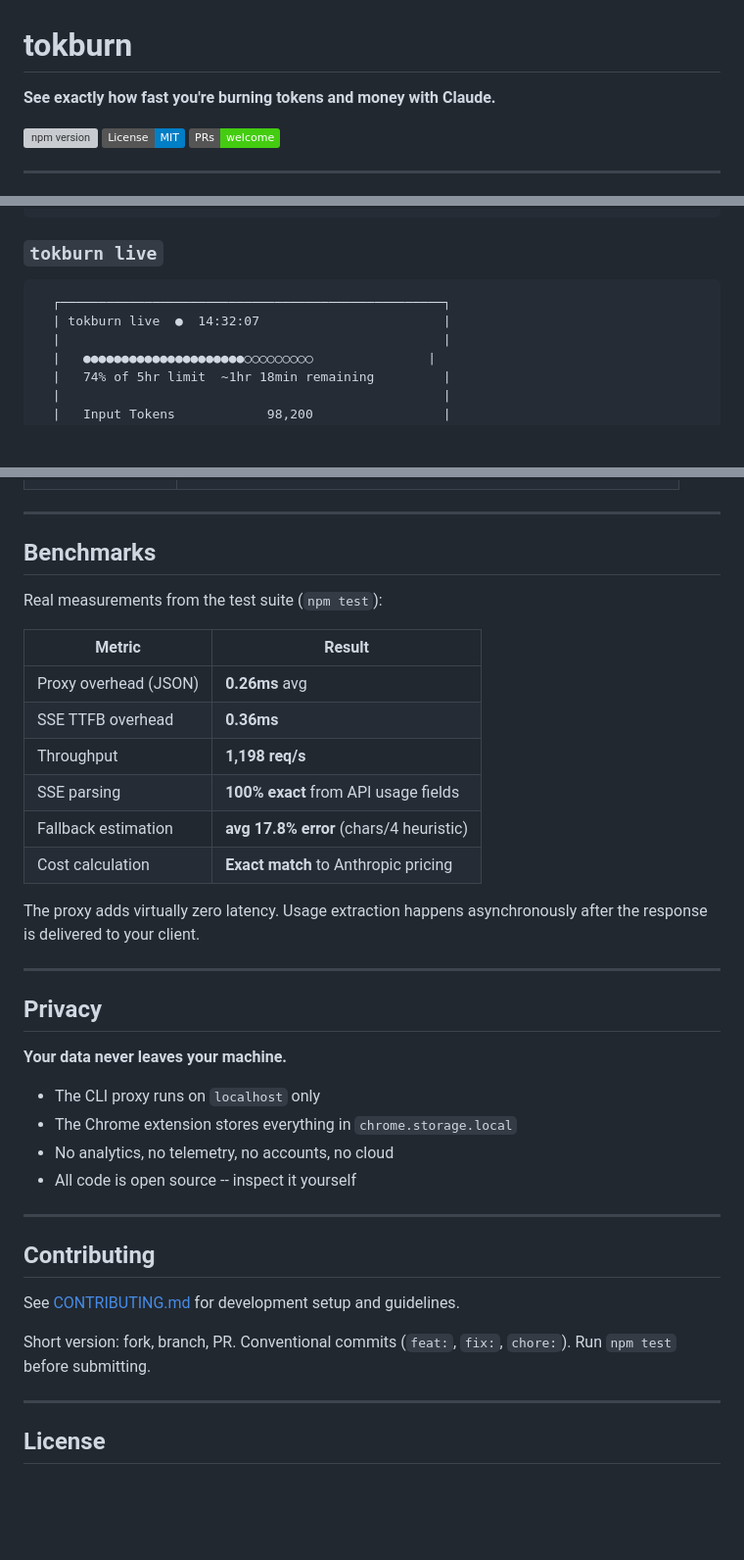
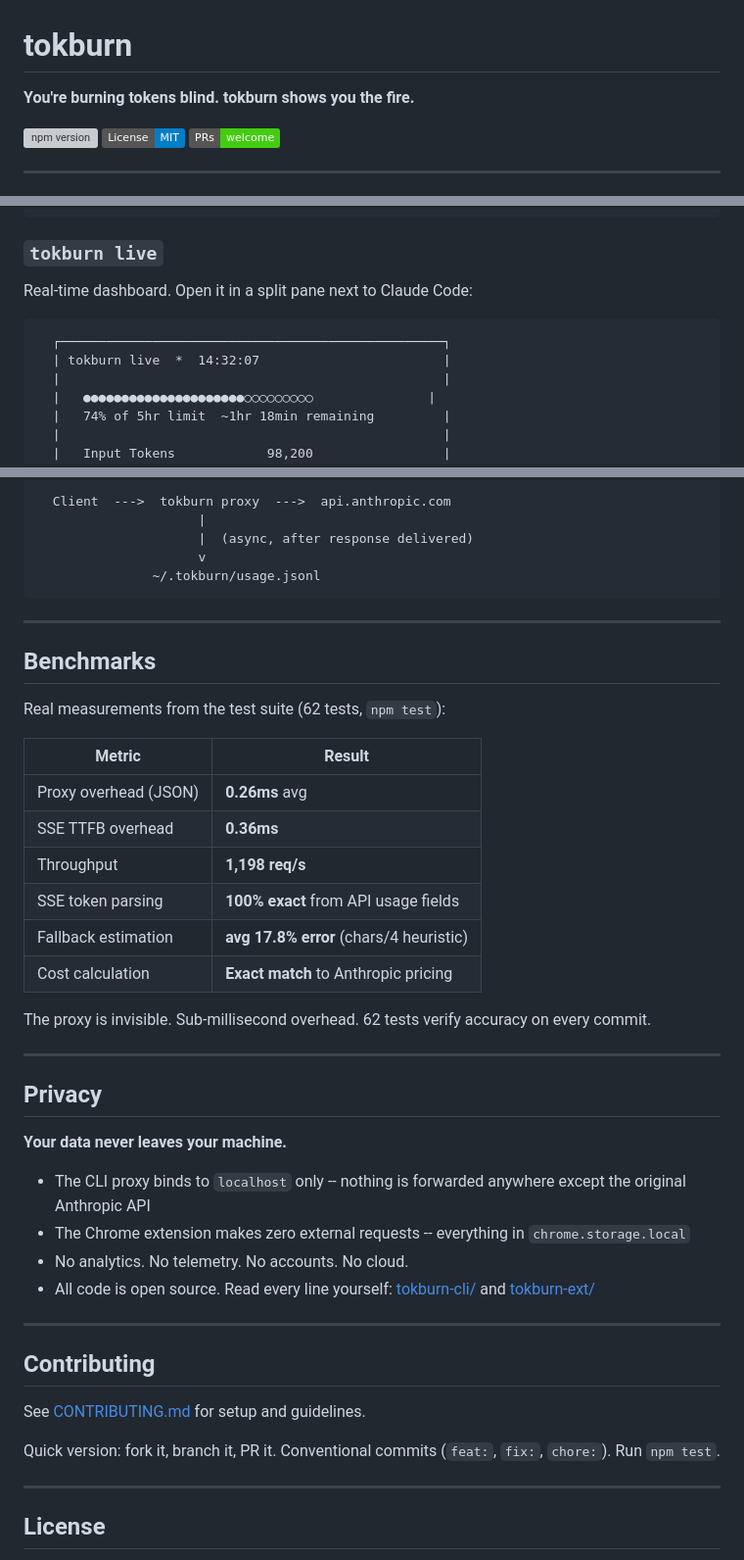
Before and after one commit to patheonsceo/tokburn, a Markdown page: README.md, 3 parts joined by grey strips. Shown at 98% size. Drawn GitHub-style; badges without logos; blank space fills up the shorter version; grey boxes are pictures that could not be loaded.

Commit message:
docs: rewrite README with problem-first narrative and structured flow

````diff
--- a/README.md
+++ b/README.md
@@ -1,4 +1,4 @@
 # tokburn
 
-**See exactly how fast you're burning tokens and money with Claude.**
+**You're burning tokens blind. tokburn shows you the fire.**
 
@@ -82,9 +145,11 @@ Open [claude.ai](https://claude.ai) and start chatting. The floating pill appear
 
 ### `tokburn live`
 
+Real-time dashboard. Open it in a split pane next to Claude Code:
+
 ```
   ┌──────────────────────────────────────────────────┐
-  | tokburn live  ●  14:32:07                        |
+  | tokburn live  *  14:32:07                        |
   |                                                  |
   |   ●●●●●●●●●●●●●●●●●●●●●○○○○○○○○○               |
   |   74% of 5hr limit  ~1hr 18min remaining         |
@@ -178,20 +254,27 @@ Or pick your own modules with the custom option.
+```
+  Client  --->  tokburn proxy  --->  api.anthropic.com
+                     |
+                     |  (async, after response delivered)
+                     v
+               ~/.tokburn/usage.jsonl
+```
 
 ---
 
 ## Benchmarks
 
-Real measurements from the test suite (`npm test`):
+Real measurements from the test suite (62 tests, `npm test`):
 
 | Metric | Result |
 |---|---|
 | Proxy overhead (JSON) | **0.26ms** avg |
 | SSE TTFB overhead | **0.36ms** |
 | Throughput | **1,198 req/s** |
-| SSE parsing | **100% exact** from API usage fields |
+| SSE token parsing | **100% exact** from API usage fields |
 | Fallback estimation | **avg 17.8% error** (chars/4 heuristic) |
 | Cost calculation | **Exact match** to Anthropic pricing |
 
-The proxy adds virtually zero latency. Usage extraction happens asynchronously after the response is delivered to your client.
+The proxy is invisible. Sub-millisecond overhead. 62 tests verify accuracy on every commit.
 
 ---
 
@@ -199,18 +282,18 @@ The proxy adds virtually zero latency. Usage extraction happens asynchronously a
 
 **Your data never leaves your machine.**
 
-- The CLI proxy runs on `localhost` only
-- The Chrome extension stores everything in `chrome.storage.local`
-- No analytics, no telemetry, no accounts, no cloud
-- All code is open source -- inspect it yourself
+- The CLI proxy binds to `localhost` only -- nothing is forwarded anywhere except the original Anthropic API
+- The Chrome extension makes zero external requests -- everything in `chrome.storage.local`
+- No analytics. No telemetry. No accounts. No cloud.
+- All code is open source. Read every line yourself: [tokburn-cli/](./tokburn-cli/) and [tokburn-ext/](./tokburn-ext/)
 
 ---
 
 ## Contributing
 
-See [CONTRIBUTING.md](./CONTRIBUTING.md) for development setup and guidelines.
+See [CONTRIBUTING.md](./CONTRIBUTING.md) for setup and guidelines.
 
-Short version: fork, branch, PR. Conventional commits (`feat:`, `fix:`, `chore:`). Run `npm test` before submitting.
+Quick version: fork it, branch it, PR it. Conventional commits (`feat:`, `fix:`, `chore:`). Run `npm test`.
 
 ---
 
````
Also changed, not shown: other parts of README.md (+167 -93 lines).
